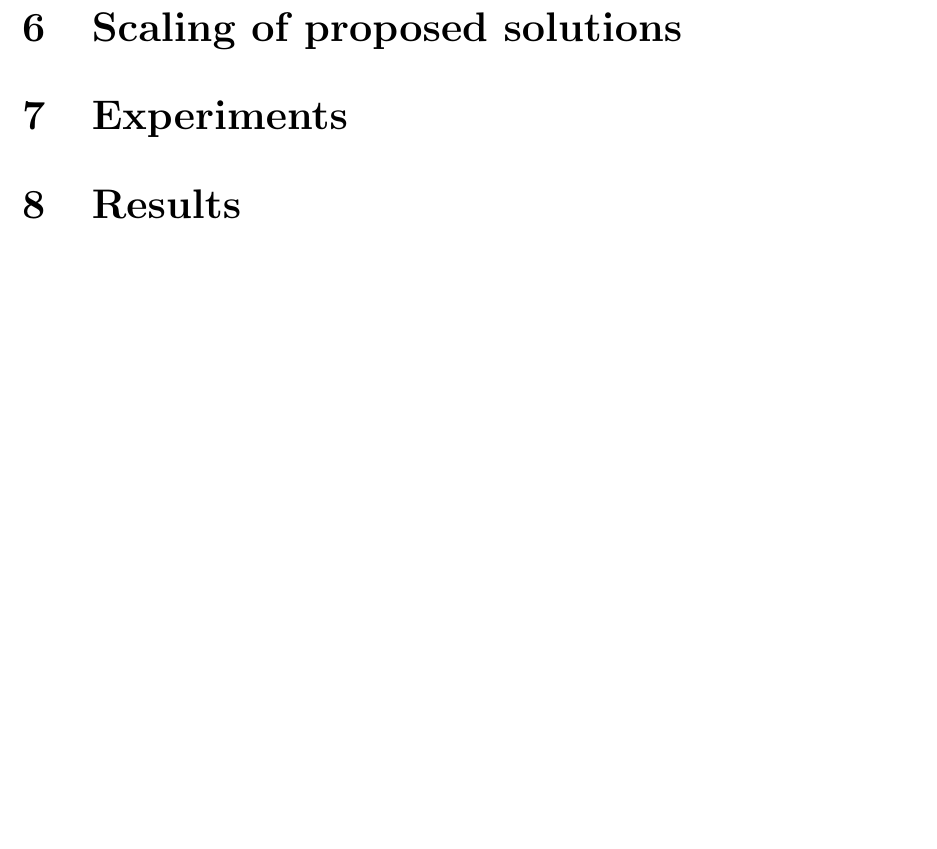
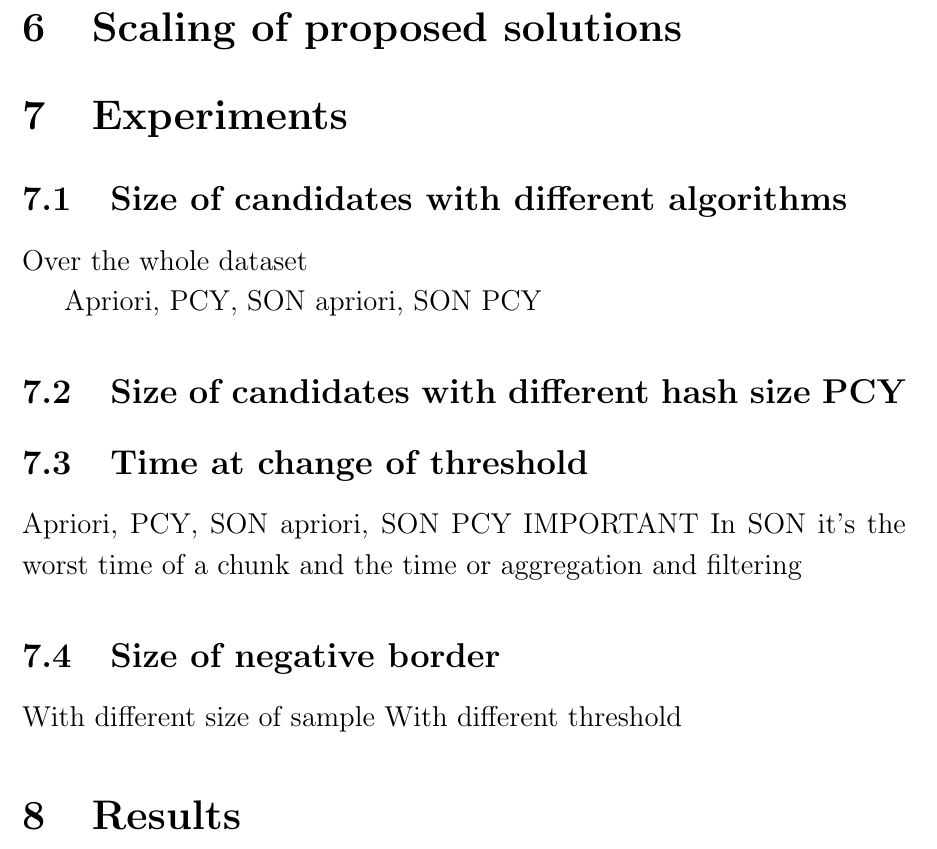
Before and after one commit to Bertonc98/ProgettoAMD, a LaTeX document (Tex/Relation.tex): part of page 10 of 10 before the commit and part of page 10 of 11 after it, cut so that both start at the same text, the shorter picture padded with empty space. Compiled offline with pdfLaTeX.

Commit message:
relation

```diff
--- a/Tex/Relation.tex
+++ b/Tex/Relation.tex
@@ -122,6 +122,18 @@ These algorithms have been implemented with python using a sequential way for th
 
 \section{Scaling of proposed solutions}
 \section{Experiments}
+\subsection{Size of candidates with different algorithms}
+Over the whole dataset
+
+Apriori, PCY, SON apriori, SON PCY
+\subsection{Size of candidates with different hash size PCY}
+\subsection{Time at change of threshold}
+Apriori, PCY, SON apriori, SON PCY
+IMPORTANT
+In SON it's the worst time of a chunk and the time or aggregation and filtering
+\subsection{Size of negative border}
+With different size of sample
+With different threshold
 \section{Results}
 {\it I/We declare that this material, which I/We now submit for assessment, is entirely my/our own work and has not been taken from the work of others, save and to the extent that such work has been cited and acknowledged within the text of my/our work. I/We understand that plagiarism, collusion, and copying are grave and serious offences in the university and accept the penalties that would be imposed should I engage in plagiarism, collusion or copying. This assignment, or any part of it, has not been previously submitted by me/us or any other person for assessment on this or any other course of study.}
 
```
Also changed, not shown: Tex/Relation.pdf, 5 other files.
